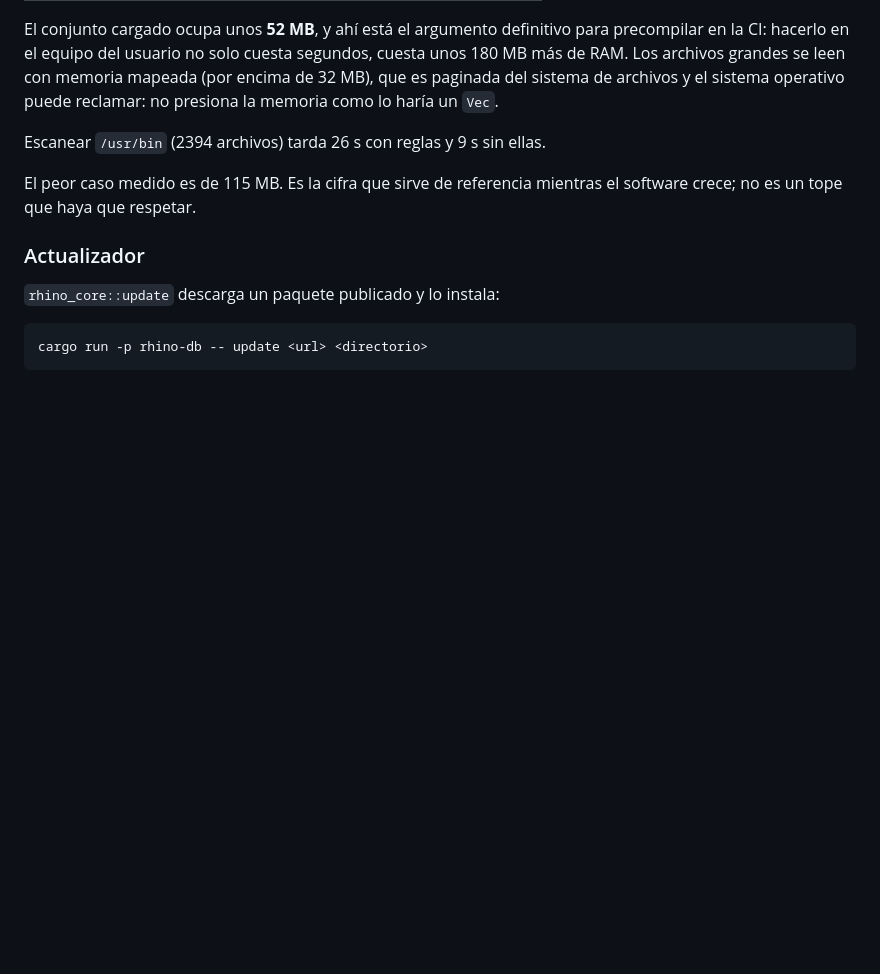
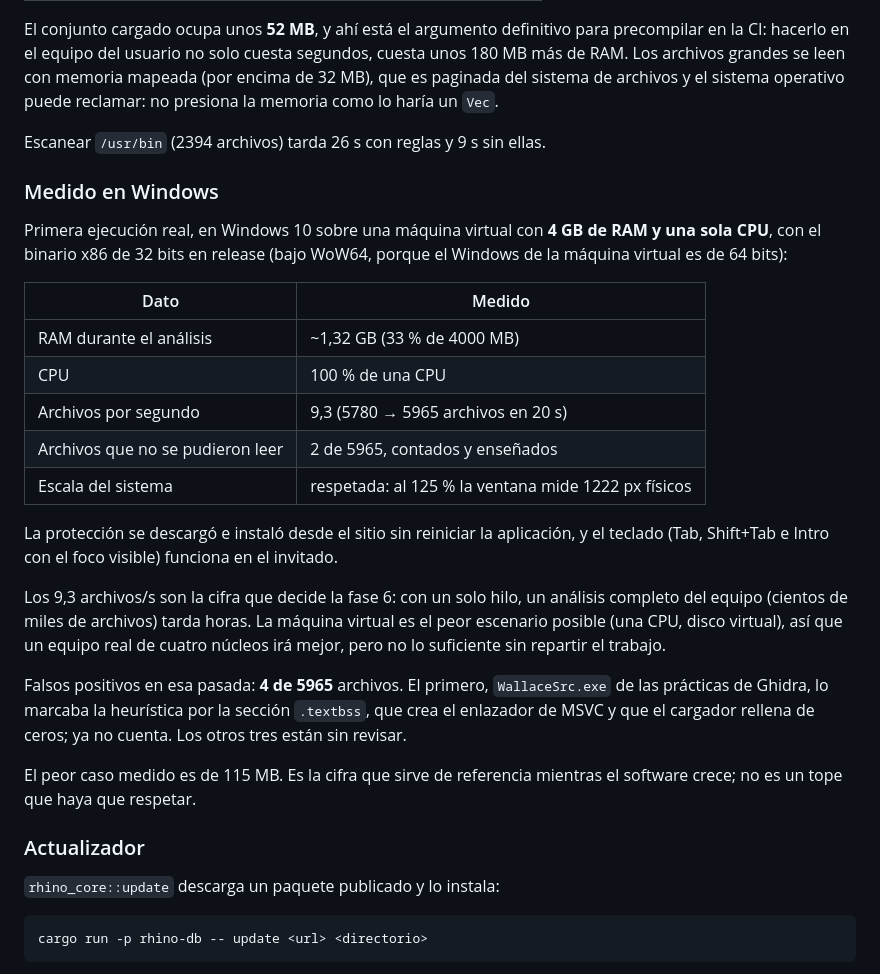
Before and after one commit to Jalkhov/Rhino, a Markdown page: README.md, the part around the change. Rendered like a GitHub page; blank space fills up the shorter version.

```diff
--- a/README.md
+++ b/README.md
@@ -204,6 +204,33 @@ unos 180 MB más de RAM. Los archivos grandes se leen con memoria mapeada (por e
 presiona la memoria como lo haría un `Vec`.
 
 Escanear `/usr/bin` (2394 archivos) tarda 26 s con reglas y 9 s sin ellas.
+
+### Medido en Windows
+
+Primera ejecución real, en Windows 10 sobre una máquina virtual con **4 GB de RAM y una
+sola CPU**, con el binario x86 de 32 bits en release (bajo WoW64, porque el Windows de la
+máquina virtual es de 64 bits):
+
+| Dato | Medido |
+| --- | --- |
+| RAM durante el análisis | ~1,32 GB (33 % de 4000 MB) |
+| CPU | 100 % de una CPU |
+| Archivos por segundo | 9,3 (5780 → 5965 archivos en 20 s) |
+| Archivos que no se pudieron leer | 2 de 5965, contados y enseñados |
+| Escala del sistema | respetada: al 125 % la ventana mide 1222 px físicos |
+
+La protección se descargó e instaló desde el sitio sin reiniciar la aplicación, y el
+teclado (Tab, Shift+Tab e Intro con el foco visible) funciona en el invitado.
+
+Los 9,3 archivos/s son la cifra que decide la fase 6: con un solo hilo, un análisis
+completo del equipo (cientos de miles de archivos) tarda horas. La máquina virtual es el
+peor escenario posible (una CPU, disco virtual), así que un equipo real de cuatro núcleos
+irá mejor, pero no lo suficiente sin repartir el trabajo.
+
+Falsos positivos en esa pasada: **4 de 5965** archivos. El primero, `WallaceSrc.exe` de las
+prácticas de Ghidra, lo marcaba la heurística por la sección `.textbss`, que crea el
+enlazador de MSVC y que el cargador rellena de ceros; ya no cuenta. Los otros tres están
+sin revisar.
 
 El peor caso medido es de 115 MB. Es la cifra que sirve de referencia mientras el software
 crece; no es un tope que haya que respetar.
```
Also changed, not shown: docs/ESTADO.md (+17 -4 lines).
